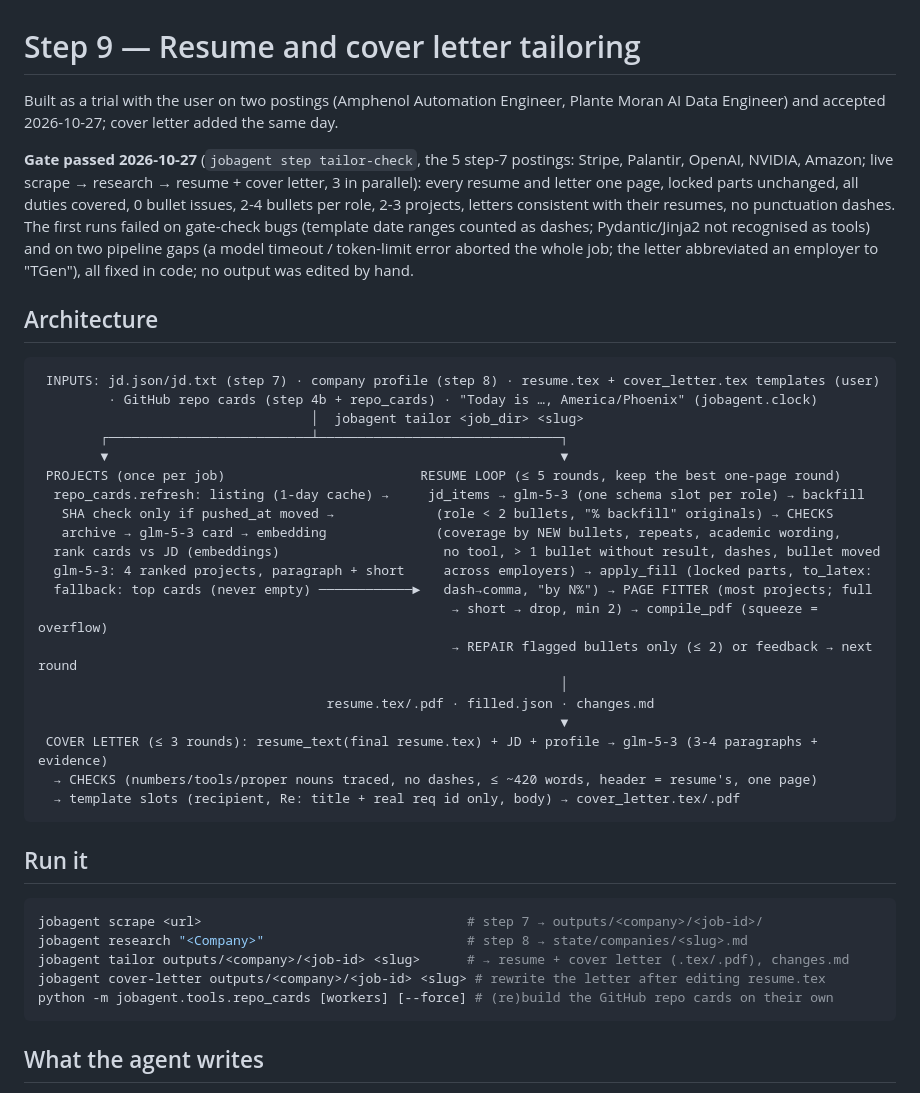
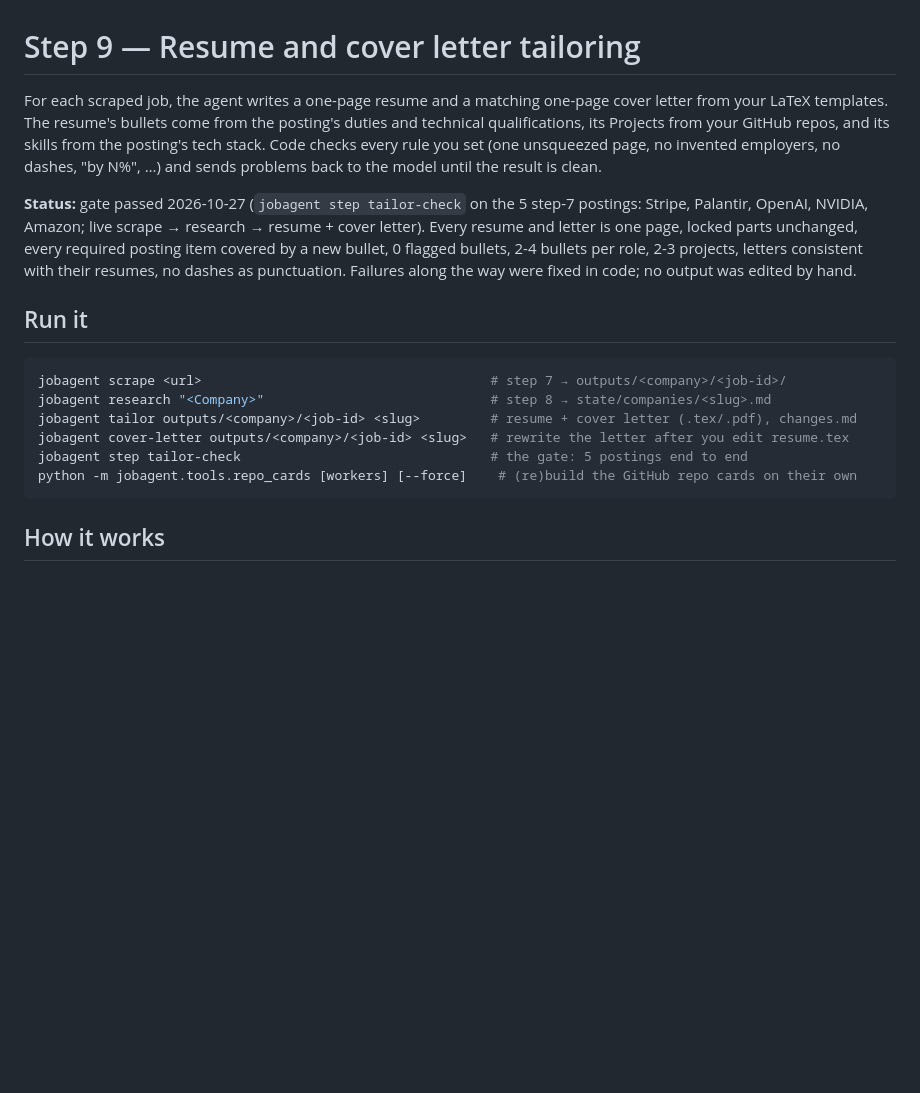
Before and after one commit to BhavyaShah1234/JobApplicationAgent, a Markdown page: docs/steps/09-tailor.md, the part around one of its changes. Rendered like a GitHub page; blank space fills up the shorter version.

````diff
--- a/docs/steps/09-tailor.md
+++ b/docs/steps/09-tailor.md
@@ -1,49 +1,26 @@
 # Step 9 — Resume and cover letter tailoring
 
-Built as a trial with the user on two postings (Amphenol Automation Engineer, Plante Moran AI Data Engineer) and
-accepted 2026-10-27; cover letter added the same day.
+For each scraped job, the agent writes a one-page resume and a matching one-page cover letter from your LaTeX
+templates. The resume's bullets come from the posting's duties and technical qualifications, its Projects from your
+GitHub repos, and its skills from the posting's tech stack. Code checks every rule you set (one unsqueezed page,
+no invented employers, no dashes, "by N%", …) and sends problems back to the model until the result is clean.
 
-**Gate passed 2026-10-27** (`jobagent step tailor-check`, the 5 step-7 postings: Stripe, Palantir, OpenAI,
-NVIDIA, Amazon; live scrape → research → resume + cover letter, 3 in parallel): every resume and letter one page,
-locked parts unchanged, all duties covered, 0 bullet issues, 2-4 bullets per role, 2-3 projects, letters consistent
-with their resumes, no punctuation dashes. The first runs failed on gate-check bugs (template date ranges counted as
-dashes; Pydantic/Jinja2 not recognised as tools) and on two pipeline gaps (a model timeout / token-limit error
-aborted the whole job; the letter abbreviated an employer to "TGen"), all fixed in code; no output was edited by hand.
-
-## Architecture
-
-```
- INPUTS: jd.json/jd.txt (step 7) · company profile (step 8) · resume.tex + cover_letter.tex templates (user)
-         · GitHub repo cards (step 4b + repo_cards) · "Today is …, America/Phoenix" (jobagent.clock)
-                                   │  jobagent tailor <job_dir> <slug>
-        ┌──────────────────────────┴───────────────────────────────┐
-        ▼                                                          ▼
- PROJECTS (once per job)                         RESUME LOOP (≤ 5 rounds, keep the best one-page round)
-  repo_cards.refresh: listing (1-day cache) →     jd_items → glm-5-3 (one schema slot per role) → backfill
-   SHA check only if pushed_at moved →             (role < 2 bullets, "% backfill" originals) → CHECKS
-   archive → glm-5-3 card → embedding              (coverage by NEW bullets, repeats, academic wording,
-  rank cards vs JD (embeddings)                     no tool, > 1 bullet without result, dashes, bullet moved
-  glm-5-3: 4 ranked projects, paragraph + short     across employers) → apply_fill (locked parts, to_latex:
-  fallback: top cards (never empty) ────────────►   dash→comma, "by N%") → PAGE FITTER (most projects; full
-                                                     → short → drop, min 2) → compile_pdf (squeeze = overflow)
-                                                     → REPAIR flagged bullets only (≤ 2) or feedback → next round
-                                                                   │
-                                     resume.tex/.pdf · filled.json · changes.md
-                                                                   ▼
- COVER LETTER (≤ 3 rounds): resume_text(final resume.tex) + JD + profile → glm-5-3 (3-4 paragraphs + evidence)
-  → CHECKS (numbers/tools/proper nouns traced, no dashes, ≤ ~420 words, header = resume's, one page)
-  → template slots (recipient, Re: title + real req id only, body) → cover_letter.tex/.pdf
-```
+**Status:** gate passed 2026-10-27 (`jobagent step tailor-check` on the 5 step-7 postings: Stripe, Palantir,
+OpenAI, NVIDIA, Amazon; live scrape → research → resume + cover letter). Every resume and letter is one page,
+locked parts unchanged, every required posting item covered by a new bullet, 0 flagged bullets, 2-4 bullets per
+role, 2-3 projects, letters consistent with their resumes, no dashes as punctuation. Failures along the way were
+fixed in code; no output was edited by hand.
 
 ## Run it
 
 ```bash
-jobagent scrape <url>                                  # step 7 → outputs/<company>/<job-id>/
-jobagent research "<Company>"                          # step 8 → state/companies/<slug>.md
-jobagent tailor outputs/<company>/<job-id> <slug>      # → resume + cover letter (.tex/.pdf), changes.md
-jobagent cover-letter outputs/<company>/<job-id> <slug> # rewrite the letter after editing resume.tex
-python -m jobagent.tools.repo_cards [workers] [--force] # (re)build the GitHub repo cards on their own
+jobagent scrape <url>                                     # step 7 → outputs/<company>/<job-id>/
+jobagent research "<Company>"                             # step 8 → state/companies/<slug>.md
+jobagent tailor outputs/<company>/<job-id> <slug>         # resume + cover letter (.tex/.pdf), changes.md
+jobagent cover-letter outputs/<company>/<job-id> <slug>   # rewrite the letter after you edit resume.tex
+jobagent step tailor-check                                # the gate: 5 postings end to end
+python -m jobagent.tools.repo_cards [workers] [--force]    # (re)build the GitHub repo cards on their own
 ```
 
-## What the agent writes
+## How it works
 
````
Also changed, not shown: other parts of docs/steps/09-tailor.md (+135 -70 lines).
